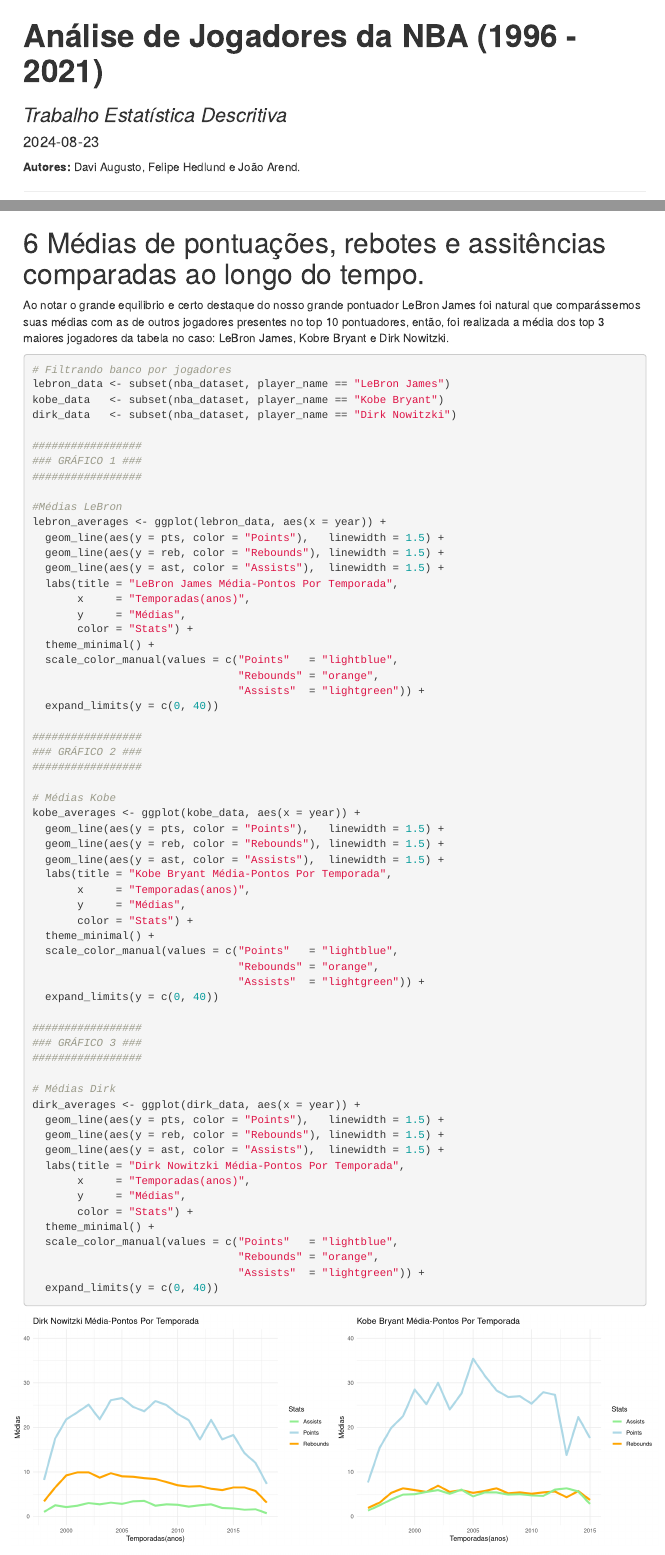
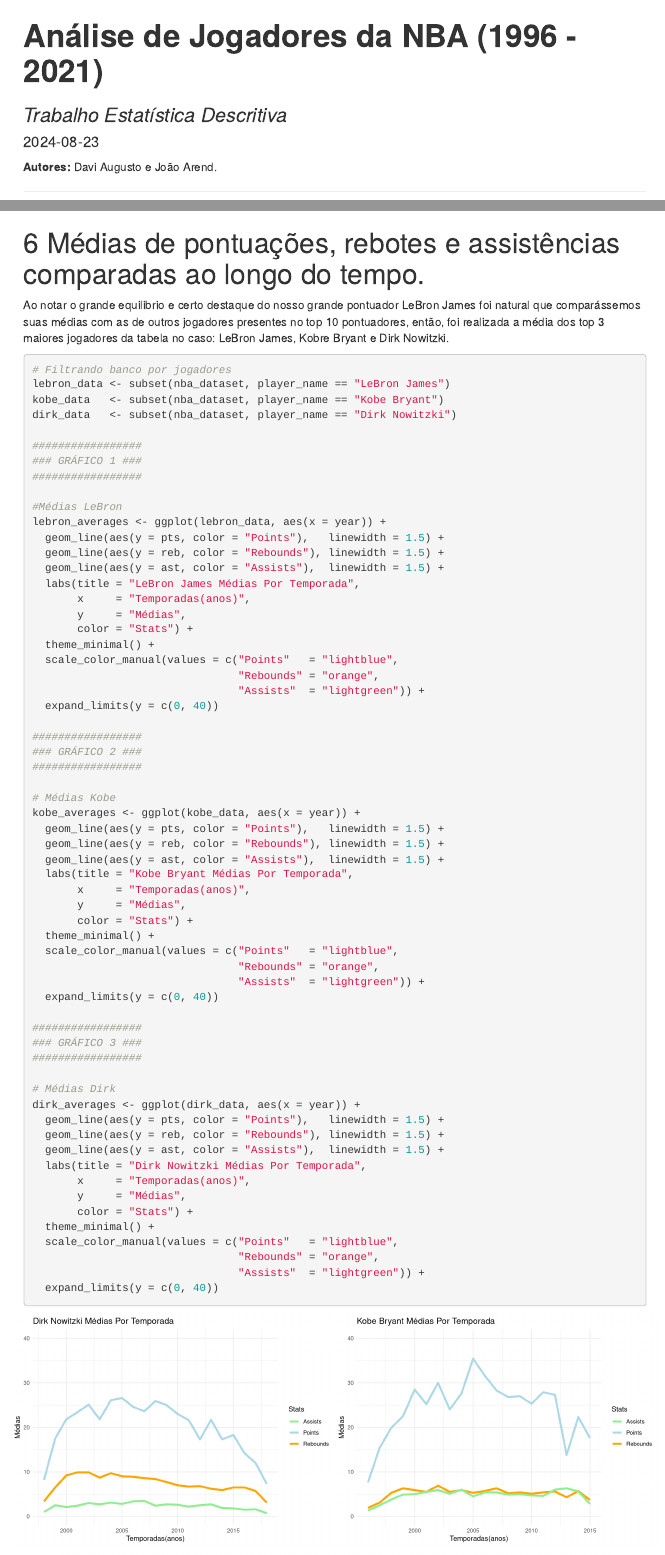
Before and after one commit to davi-dokasi/descriptive_NBA_Dataset_Analysis, an R Markdown document (trabalho_descritiva_nba.Rmd): the page in a window 1100 px wide, from its top, and a second part further down, joined at a grey line. Rendered offline with R 4.5, knitr and Pandoc, with nearby package versions; menus at the side of the page are left out.

Commit message:
revisão do trabalho 2

````diff
--- a/trabalho_descritiva_nba.Rmd
+++ b/trabalho_descritiva_nba.Rmd
@@ -16,7 +16,7 @@
    .column {flex: 50%;}
 </style>
 ```
-<B>Autores: </B> Davi Augusto, Felipe Hedlund e João Arend.
+<B>Autores: </B> Davi Augusto e João Arend.
 
 <hr>
 
@@ -263,7 +263,7 @@
 
 <BR><BR>
 
-# Médias de pontuações, rebotes e assitências comparadas ao longo do tempo.
+# Médias de pontuações, rebotes e assistências comparadas ao longo do tempo.
 
 Ao notar o grande equilibrio e certo destaque do nosso grande pontuador LeBron James foi natural que comparássemos suas médias com as de outros jogadores presentes no top 10 pontuadores, então, foi realizada a média dos top 3 maiores jogadores da tabela no caso: LeBron James, Kobre Bryant e Dirk Nowitzki.
 
@@ -283,7 +283,7 @@
   geom_line(aes(y = pts, color = "Points"),   linewidth = 1.5) +
   geom_line(aes(y = reb, color = "Rebounds"), linewidth = 1.5) +
   geom_line(aes(y = ast, color = "Assists"),  linewidth = 1.5) +
-  labs(title = "LeBron James Média-Pontos Por Temporada",
+  labs(title = "LeBron James Médias Por Temporada",
        x     = "Temporadas(anos)",
        y     = "Médias",
        color = "Stats") +
@@ -302,7 +302,7 @@
   geom_line(aes(y = pts, color = "Points"),   linewidth = 1.5) +
   geom_line(aes(y = reb, color = "Rebounds"), linewidth = 1.5) +
   geom_line(aes(y = ast, color = "Assists"),  linewidth = 1.5) +
-  labs(title = "Kobe Bryant Média-Pontos Por Temporada",
+  labs(title = "Kobe Bryant Médias Por Temporada",
        x     = "Temporadas(anos)",
        y     = "Médias",
        color = "Stats") +
@@ -321,7 +321,7 @@
   geom_line(aes(y = pts, color = "Points"),   linewidth = 1.5) +
   geom_line(aes(y = reb, color = "Rebounds"), linewidth = 1.5) +
   geom_line(aes(y = ast, color = "Assists"),  linewidth = 1.5) +
-  labs(title = "Dirk Nowitzki Média-Pontos Por Temporada",
+  labs(title = "Dirk Nowitzki Médias Por Temporada",
        x     = "Temporadas(anos)",
        y     = "Médias",
        color = "Stats") +
````
Also changed, not shown: trabalho_descritiva_nba.Rmd (2 more changed lines), 1 other file.
